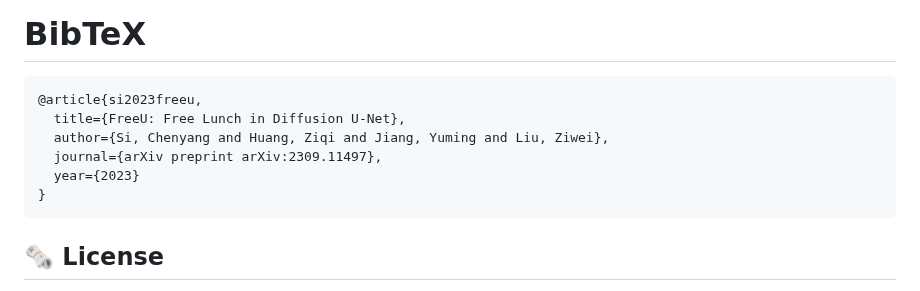
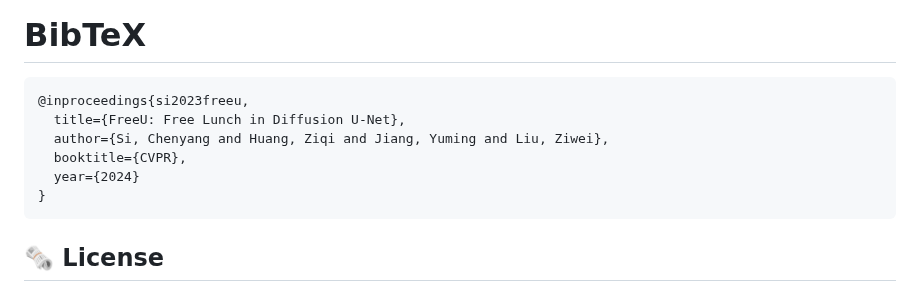
Before and after one commit to ChenyangSi/FreeU, a Markdown page: README.md, the part around one of its changes. GitHub-like rendering.

````diff
--- a/README.md
+++ b/README.md
@@ -186,11 +186,11 @@ If you tried FreeU and want to share your results, let me know and we can put up
 
 # BibTeX
 ```
-@article{si2023freeu,
+@inproceedings{si2023freeu,
   title={FreeU: Free Lunch in Diffusion U-Net},
   author={Si, Chenyang and Huang, Ziqi and Jiang, Yuming and Liu, Ziwei},
-  journal={arXiv preprint arXiv:2309.11497},
-  year={2023}
+  booktitle={CVPR},
+  year={2024}
 }
 ```
 ## :newspaper_roll: License
````
Also changed, not shown: other parts of README.md (+1 -1 lines).
